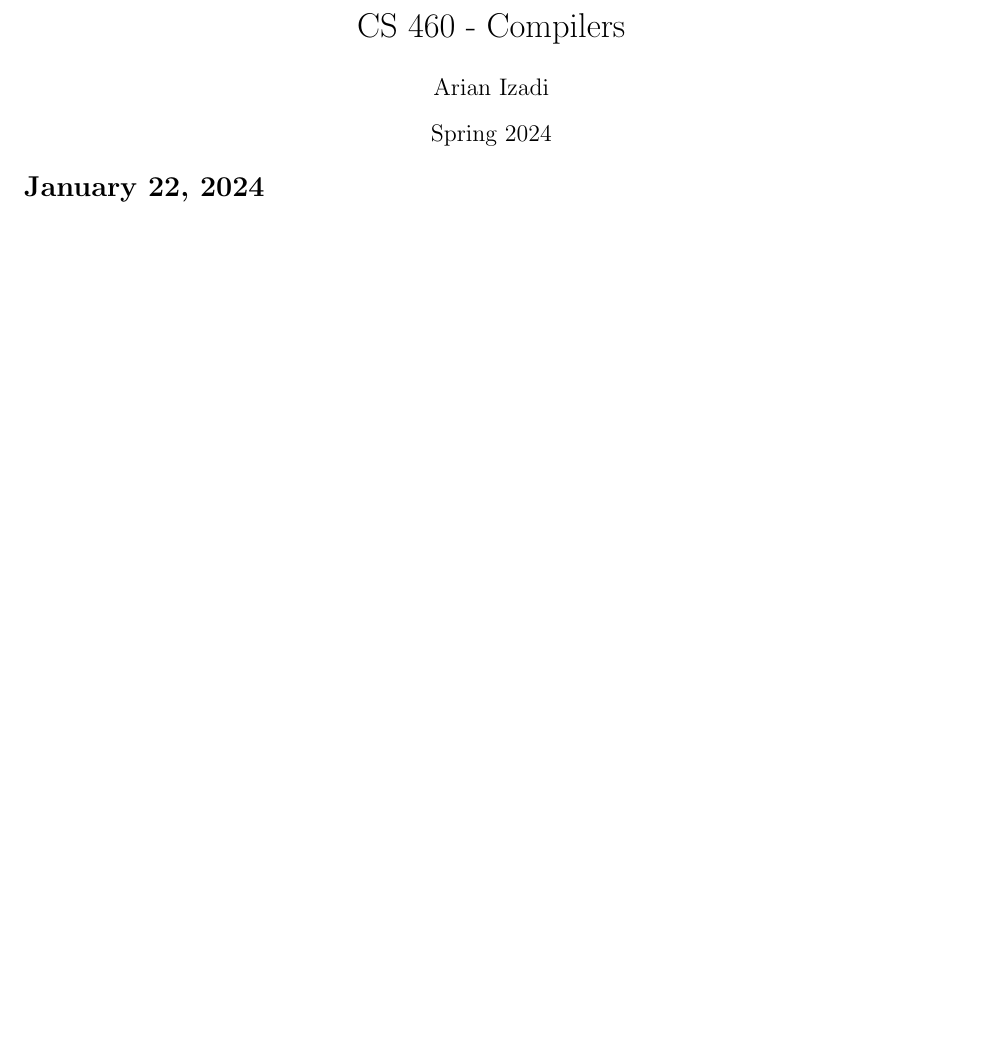
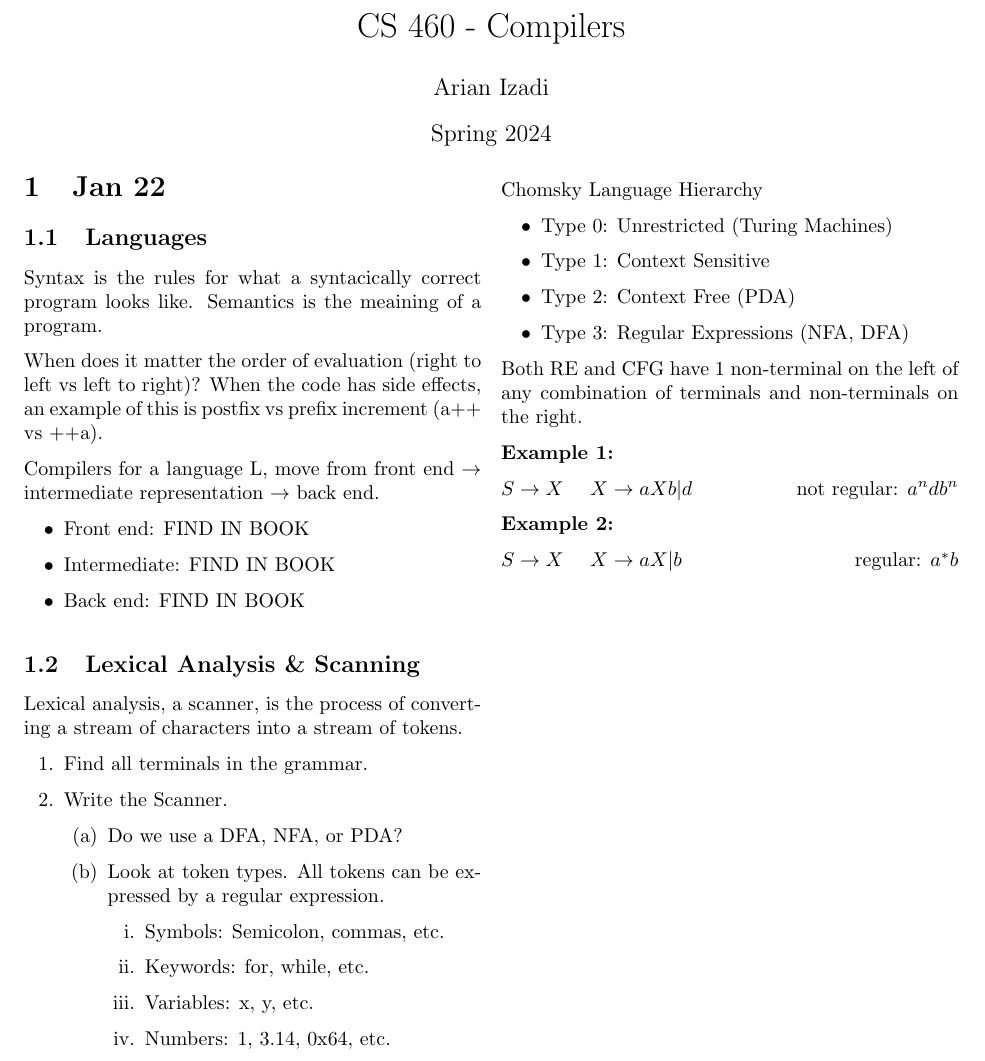
Before and after one commit to arianizadi/CS460-Notes, a LaTeX document (Notes.tex): part of the page, cut so that both start at the same text, the shorter picture padded with empty space. Compiled offline with pdfLaTeX.

Commit message:
Update .gitignore and Notes.tex

```diff
--- a/Notes.tex
+++ b/Notes.tex
@@ -1,6 +1,7 @@
 \documentclass[twocolumn]{article}
 \usepackage[utf8]{inputenc}
-\usepackage[skip=20pt, indent=0pt]{parskip}
+\usepackage[skip=6pt, indent=0pt]{parskip}
+\usepackage{graphicx}
 
 \title{CS 460 {-} Compilers}
 \author{Arian Izadi}
@@ -10,6 +11,68 @@
 
 \maketitle
 
-\section*{January 22, 2024}
+\section{Jan 22}
+
+\subsection{Languages}
+
+Syntax is the rules for what a syntacically correct program looks like.
+Semantics is the meaining of a program.
+
+When does it matter the order of evaluation (right to left vs left to right)?
+When the code has side effects, an example of this is postfix vs prefix increment (a++ vs ++a).
+
+Compilers for a language L, move from front end $\to$ intermediate representation $\to$ back end.
+
+\begin{itemize}
+  \item Front end: FIND IN BOOK
+  \item Intermediate: FIND IN BOOK
+  \item Back end: FIND IN BOOK
+\end{itemize}
+
+\subsection{Lexical Analysis \& Scanning}
+
+Lexical analysis, a scanner, is the process of converting a stream of characters into a stream of tokens.
+
+\begin{enumerate}
+  \item Find all terminals in the grammar.
+  \item Write the Scanner.
+        \begin{enumerate}
+          \item Do we use a DFA, NFA, or PDA{?}
+          \item Look at token types. All tokens can be expressed by a regular expression.
+                \begin{enumerate}
+                  \item Symbols: Semicolon, commas, etc.
+                  \item Keywords: for, while, etc.
+                  \item Variables: x, y, etc.
+                  \item Numbers: 1, 3.14, 0{x}64, etc.
+                \end{enumerate}
+        \end{enumerate}
+\end{enumerate}
+
+Chomsky Language Hierarchy
+
+\begin{itemize}
+  \item Type 0: Unrestricted (Turing Machines)
+  \item Type 1: Context Sensitive
+  \item Type 2: Context Free (PDA)
+  \item Type 3: Regular Expressions (NFA, DFA)
+\end{itemize}
+
+Both RE and CFG have 1 non-terminal on the left of any combination of terminals and non-terminals on the right.
+
+\textbf{Example 1:}
+
+$S \to X \quad$
+$X \to aXb | d \quad$
+\hfill
+not regular: $a^n d b^n$
+
+\textbf{Example 2:}
+
+$S \to X \quad$
+$X \to aX | b \quad$
+\hfill
+regular: $a^* b$
+
+
 
 \end{document}
```
Also changed, not shown: Notes.pdf, assets/Chomsky Heirarchy.png (added), 1 other file.
